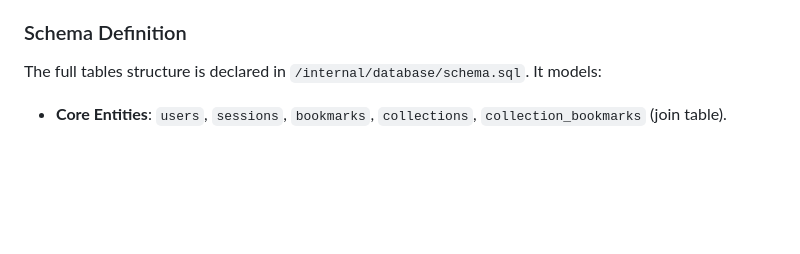
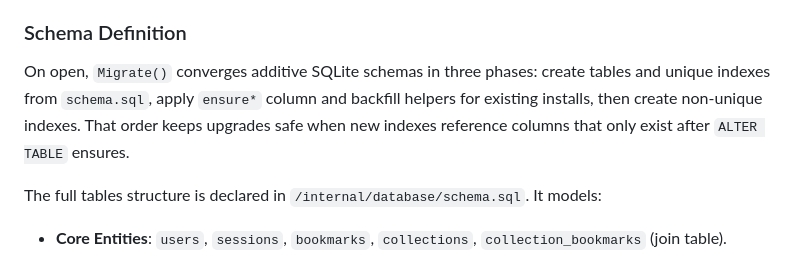
Before and after one commit to glnarayanan/arivu, a Markdown page: openwiki/architecture/runtime.md, the part around the change. Rendered like a GitHub page; blank space fills up the shorter version.

```diff
--- a/openwiki/architecture/runtime.md
+++ b/openwiki/architecture/runtime.md
@@ -54,6 +54,12 @@ To achieve high concurrent throughput and protect data integrity, the driver ini
 - `PRAGMA busy_timeout = 5000;` (Avoids database lock failures by retrying locked files for up to 5 seconds).
 
 ### Schema Definition
+
+On open, `Migrate()` converges additive SQLite schemas in three phases: create
+tables and unique indexes from `schema.sql`, apply `ensure*` column and
+backfill helpers for existing installs, then create non-unique indexes. That
+order keeps upgrades safe when new indexes reference columns that only exist
+after `ALTER TABLE` ensures.
 
 The full tables structure is declared in `/internal/database/schema.sql`. It models:
 - **Core Entities**: `users`, `sessions`, `bookmarks`, `collections`, `collection_bookmarks` (join table).
```
Also changed, not shown: CHANGELOG.md (+14 -0 lines), openwiki/operations/deployment.md (+5 -1 lines).
